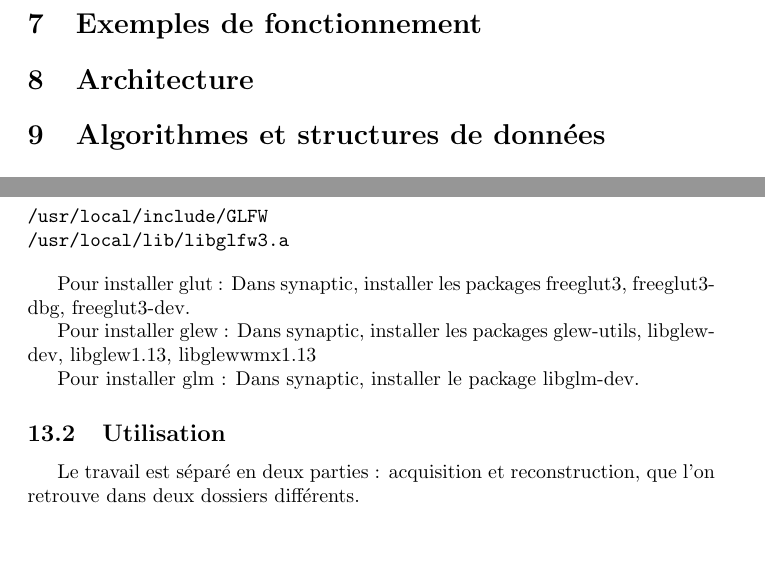
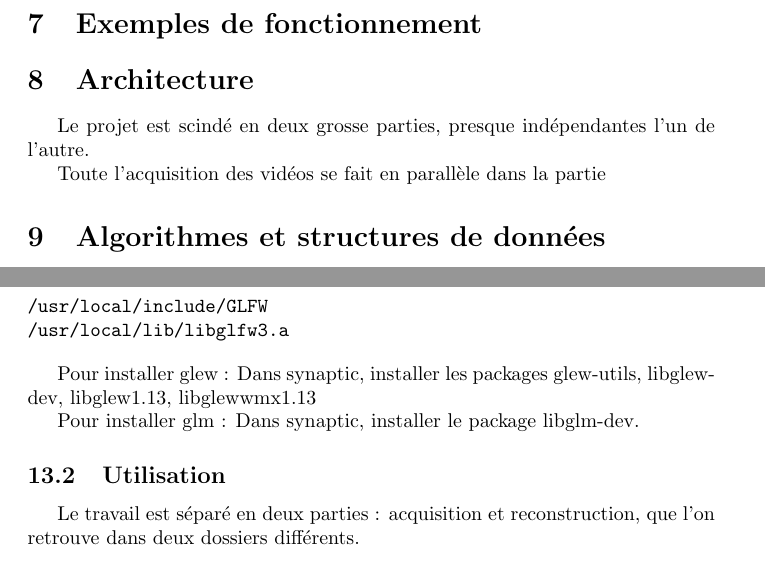
Before and after one commit to emmanuel-h/GraphoScan, a LaTeX document (Rapport/memoire_ter.tex, which reads Rapport/Modules/architecture.tex, Rapport/Modules/manuel.tex): two parts of pages 11 and 16 of 17 before the commit and two parts of pages 11 and 17 of 18 after it, joined at a grey line, cut so that both start at the same text. Compiled offline with pdfLaTeX.

Commit message:
Architecture - Rapport

```diff
--- a/Rapport/Modules/architecture.tex
+++ b/Rapport/Modules/architecture.tex
@@ -0,0 +1 @@
+Le projet est scindé en deux grosse parties, presque indépendantes l'un de l'autre.
@@ -0,0 +7,4 @@
+\label{architecture}
+\end{figure}
+
+Toute l'acquisition des vidéos se fait en parallèle dans la partie
--- a/Rapport/Modules/manuel.tex
+++ b/Rapport/Modules/manuel.tex
@@ -81,9 +81,6 @@ sudo make install
 /usr/local/lib/libglfw3.a
 \end{verbatim}
 
-Pour installer glut :
-Dans synaptic, installer les packages freeglut3, freeglut3-dbg, freeglut3-dev.
-
 Pour installer glew :
 Dans synaptic, installer les packages glew-utils, libglew-dev, libglew1.13, libglewwmx1.13
 
```
Also changed, not shown: Rapport/Modules/complexite.tex (+4 -0 lines), Rapport/Modules/tests.tex (+1 -1 lines), Rapport/Architecture.pdf (added), Rapport/Modules/Picture/Architecture.png (added), Rapport/memoire_ter.pdf, Rapport/Modules/architecture.tex (5 more changed lines), 2 other files.
